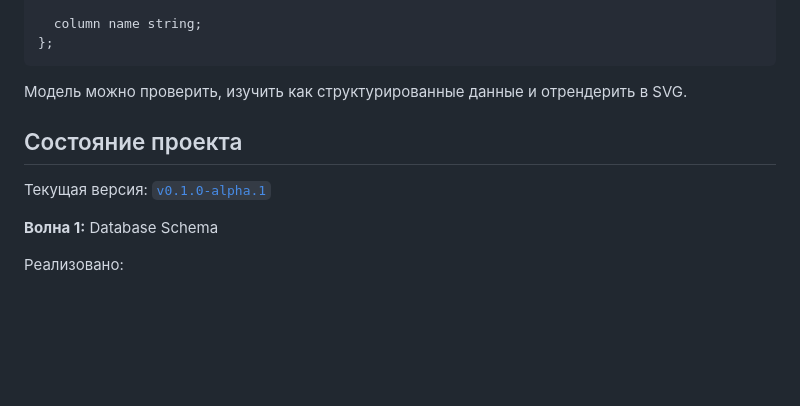
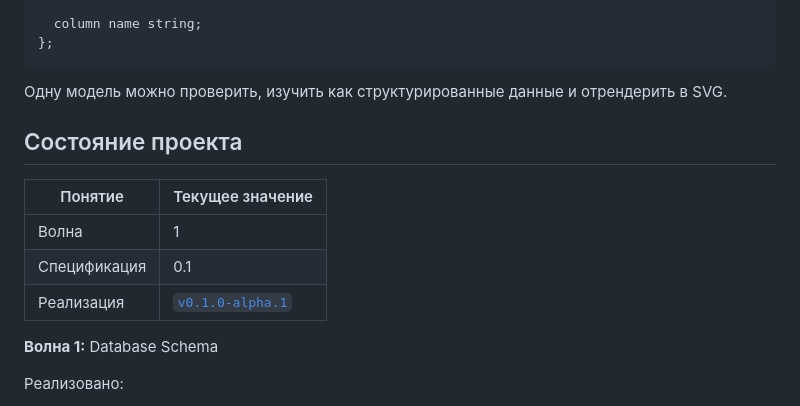
Before and after one commit to astravys/orbit, a Markdown page: README.md, the part around one of its changes. GitHub-like rendering; blank space fills up the shorter version.

````diff
--- a/README.md
+++ b/README.md
@@ -163,11 +191,15 @@ table users {
 };
 ```
 
-Модель можно проверить, изучить как структурированные данные и отрендерить в SVG.
+Одну модель можно проверить, изучить как структурированные данные и отрендерить в SVG.
 
 ## Состояние проекта
 
-Текущая версия: [`v0.1.0-alpha.1`](https://github.com/lunarmolly/orbit-language/tree/v0.1.0-alpha.1)
+| Понятие      | Текущее значение                                                                     |
+| ------------ | ------------------------------------------------------------------------------------ |
+| Волна        | 1                                                                                    |
+| Спецификация | 0.1                                                                                  |
+| Реализация   | [`v0.1.0-alpha.1`](https://github.com/lunarmolly/orbit-language/tree/v0.1.0-alpha.1) |
 
 **Волна 1:** Database Schema
 
````
Also changed, not shown: other parts of README.md (+86 -45 lines).
